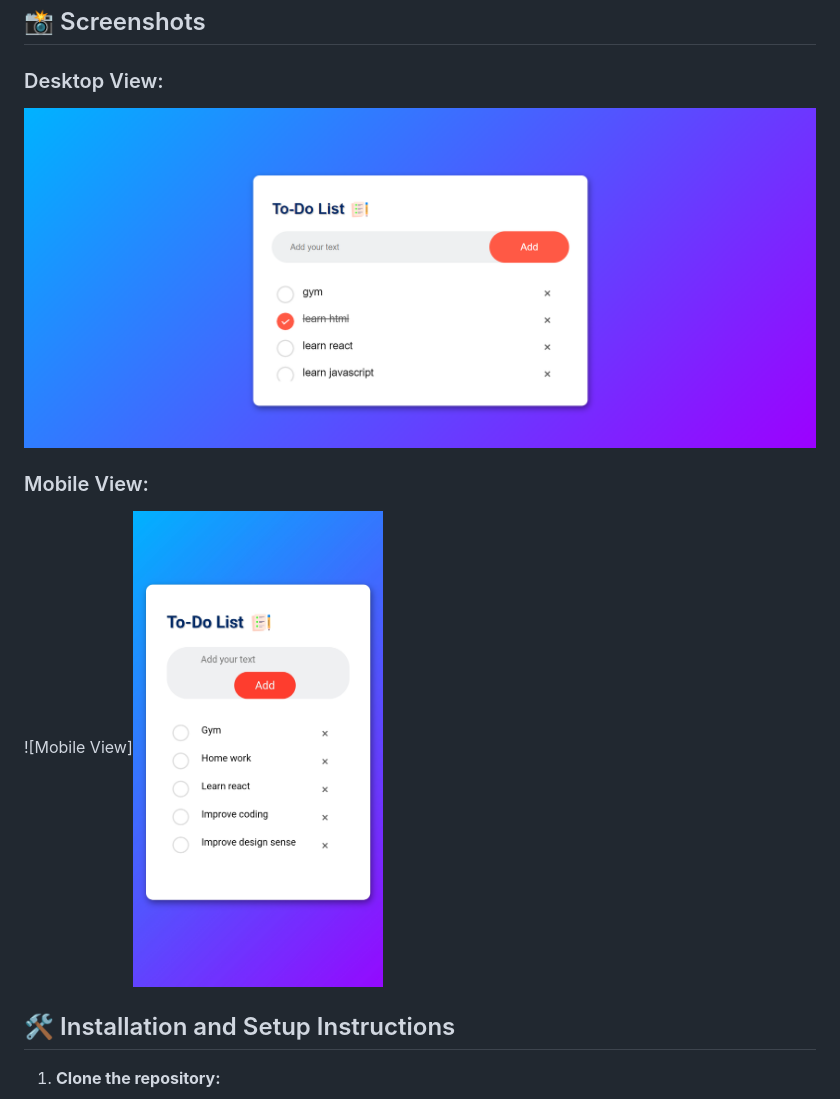
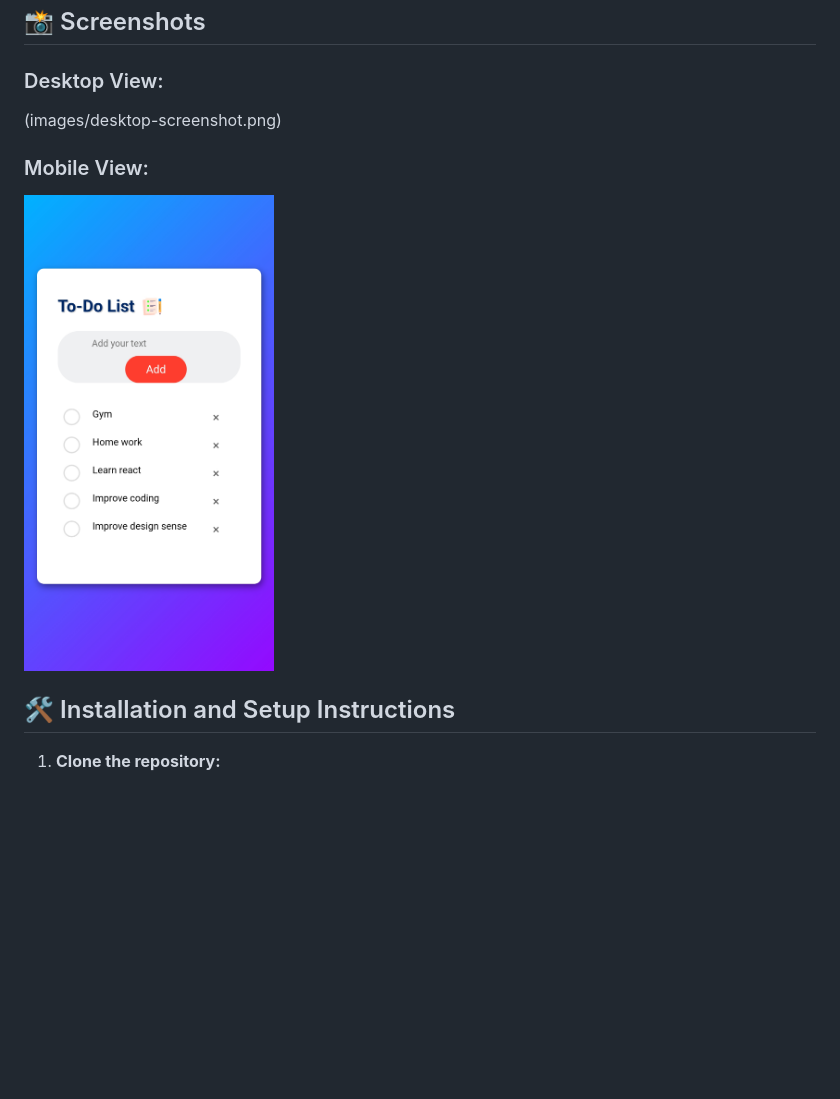
Before and after one commit to Abhaysprasobh/To-Do-List-web-application, a Markdown page: README.md, the part around the change. GitHub-like rendering; blank space fills up the shorter version.

```diff
--- a/README.md
+++ b/README.md
@@ -22,10 +22,10 @@ A simple, elegant, and fully responsive To-Do List application to manage your da
 ## 📸 Screenshots
 
 ### Desktop View:
-![Desktop View](images/desktop-screenshot.png)
+(images/desktop-screenshot.png)
 
 ### Mobile View:
-![Mobile View]<img src="images/mobile-screenshot.jpg" alt="Mobile View" width="250px">
+<img src="images/mobile-screenshot.jpg" alt="Mobile View" width="250px">
 
 ## 🛠 Installation and Setup Instructions
 
```
